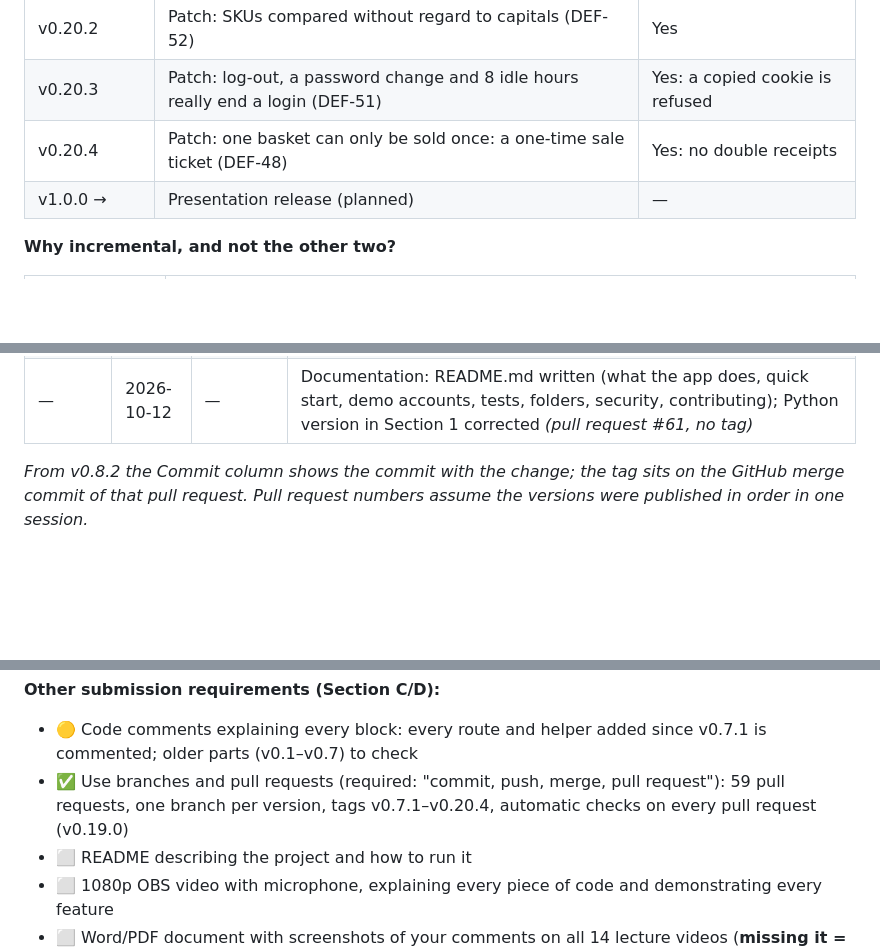
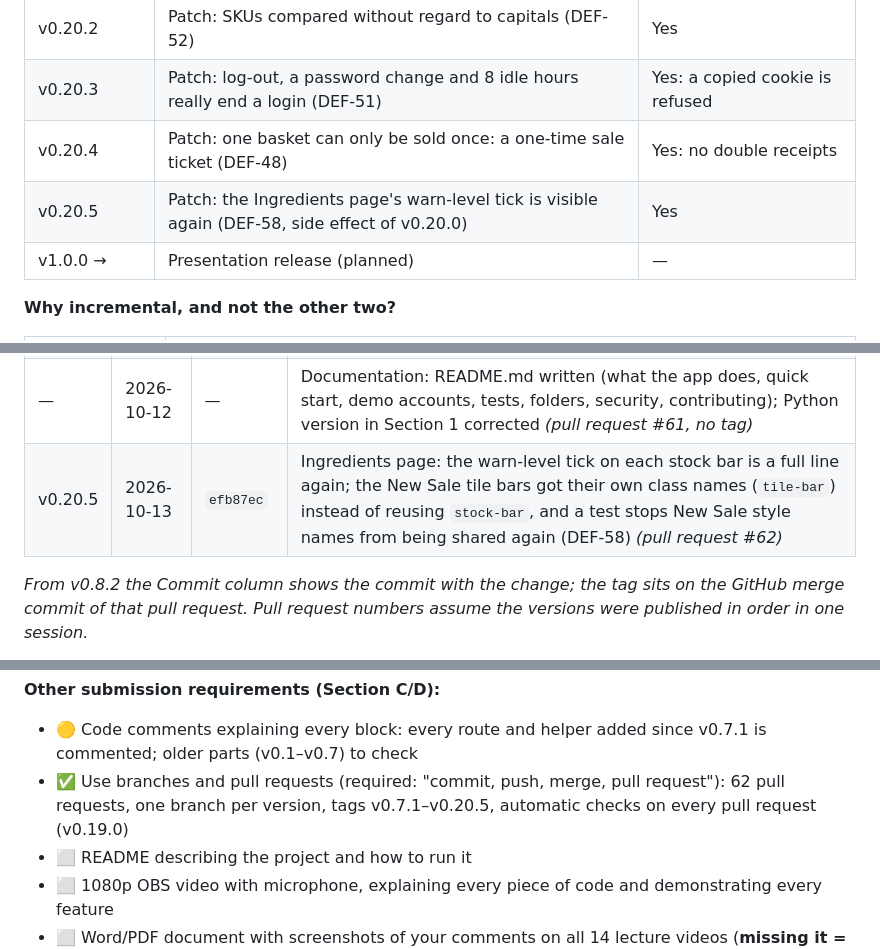
Before and after one commit to JmlAsync/inventory-pos-system, a Markdown page: project_documentation_draft.md, 3 parts joined by grey strips. Drawn GitHub-style; blank space fills up the shorter version.

```diff
--- a/project_documentation_draft.md
+++ b/project_documentation_draft.md
@@ -105,6 +105,7 @@ Specification, development and validation are *interleaved* (they overlap) inste
 | v0.20.2 | Patch: SKUs compared without regard to capitals (DEF-52) | Yes |
 | v0.20.3 | Patch: log-out, a password change and 8 idle hours really end a login (DEF-51) | Yes: a copied cookie is refused |
 | v0.20.4 | Patch: one basket can only be sold once: a one-time sale ticket (DEF-48) | Yes: no double receipts |
+| v0.20.5 | Patch: the Ingredients page's warn-level tick is visible again (DEF-58, side effect of v0.20.0) | Yes |
 | v1.0.0 → | Presentation release (planned) | — |
 
 **Why incremental, and not the other two?**
@@ -205,6 +206,7 @@ The tag message summarizes what the increment added.
 | v0.20.3 | 2026-10-12 | `6a726b9` | Logins can be ended: new `login_session` table, the cookie carries only a random token; log-out deletes it, a password change ends every login of that user, 8 idle hours end a login. Everyone logs in once more after the upgrade (DEF-51) *(pull request #58)* |
 | v0.20.4 | 2026-10-12 | `f2eda4d` | One sale per basket: each basket gets a one-time sale ticket, the receipt stores it and the database allows it once; a second click, a retry or an old cookie opens the first receipt instead; Complete Sale greys out after the first click (DEF-48) *(pull request #59)* |
 | — | 2026-10-12 | — | Documentation: README.md written (what the app does, quick start, demo accounts, tests, folders, security, contributing); Python version in Section 1 corrected *(pull request #61, no tag)* |
+| v0.20.5 | 2026-10-13 | `efb87ec` | Ingredients page: the warn-level tick on each stock bar is a full line again; the New Sale tile bars got their own class names (`tile-bar`) instead of reusing `stock-bar`, and a test stops New Sale style names from being shared again (DEF-58) *(pull request #62)* |
 
 *From v0.8.2 the Commit column shows the commit with the change; the tag sits on the GitHub merge commit of that pull request.
 Pull request numbers assume the versions were published in order in one session.*
@@ -1526,7 +1532,7 @@ Status key: ✅ drafted here · 🟡 partly · ⬜ not started
 
 **Other submission requirements (Section C/D):**
 - 🟡 Code comments explaining every block: every route and helper added since v0.7.1 is commented; older parts (v0.1–v0.7) to check
-- ✅ Use branches and pull requests (required: "commit, push, merge, pull request"): 59 pull requests, one branch per version, tags v0.7.1–v0.20.4, automatic checks on every pull request (v0.19.0)
+- ✅ Use branches and pull requests (required: "commit, push, merge, pull request"): 62 pull requests, one branch per version, tags v0.7.1–v0.20.5, automatic checks on every pull request (v0.19.0)
 - ⬜ README describing the project and how to run it
 - ⬜ 1080p OBS video with microphone, explaining every piece of code and demonstrating every feature
 - ⬜ Word/PDF document with screenshots of your comments on all 14 lecture videos (**missing it = Fail**)
```
Also changed, not shown: other parts of project_documentation_draft.md (+11 -7 lines), AGENTS.md (+1 -1 lines), screenshots/v0.20.5_TC-22.14_ingredient_warn_tick.png (added).
